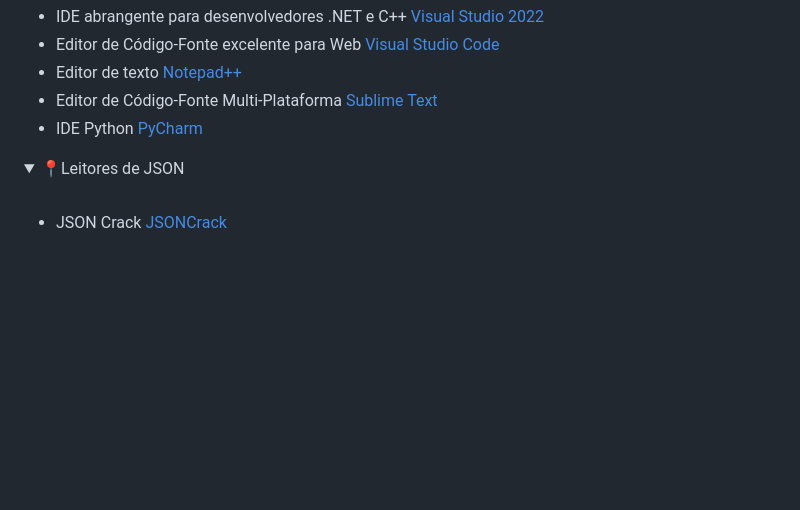
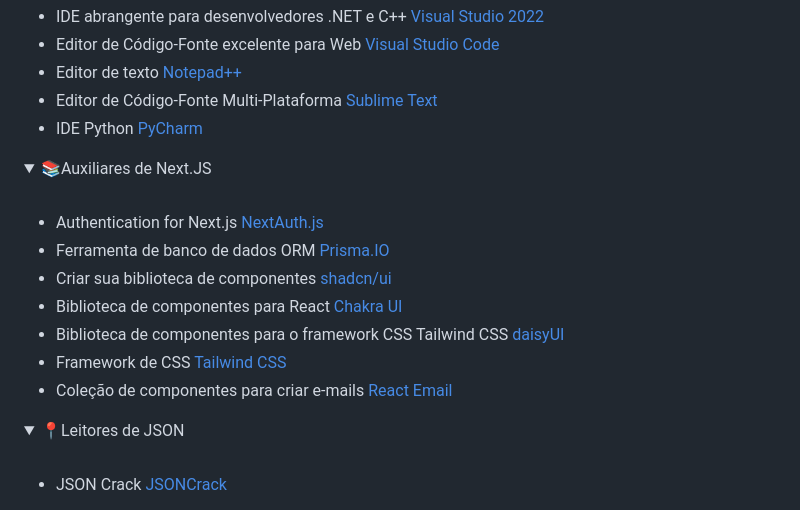
Before and after one commit to omartins-zs/tips-utilities, a Markdown page: README.md, the part around the change. Rendered like a GitHub page; folded sections open; blank space fills up the shorter version.

Commit message:
Update README.md com Auxiliares de Next.JS

```diff
--- a/README.md
+++ b/README.md
@@ -131,6 +131,21 @@ fi
 
 </details>
 
+<details>
+  <summary>📚Auxiliares de Next.JS</summary>
+ <br>
+
+- Authentication for Next.js [NextAuth.js ](https://next-auth.js.org/)
+- Ferramenta de banco de dados ORM [Prisma.IO](https://www.prisma.io/)
+- Criar sua biblioteca de componentes [shadcn/ui](https://ui.shadcn.com/)
+- Biblioteca de componentes para React [Chakra UI](https://chakra-ui.com/)
+- Biblioteca de componentes para o framework CSS Tailwind CSS [daisyUI](https://daisyui.com/)
+- Framework de CSS [Tailwind CSS](https://tailwindcss.com/)
+- Coleção de componentes para criar e-mails [React Email](https://react.email/)
+
+</details>
+
+
 
 <details>
   <summary>📍Leitores de JSON</summary>
```
